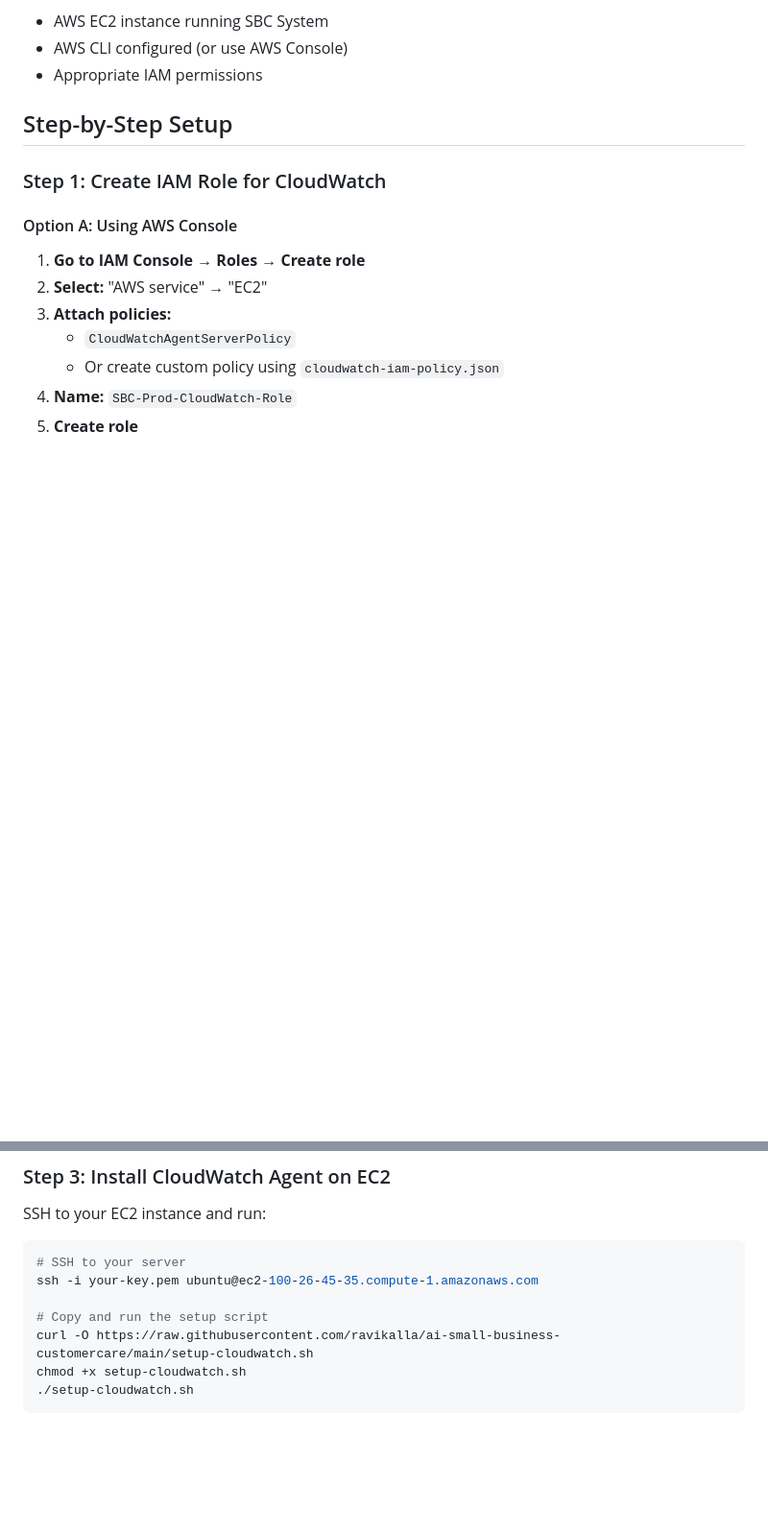
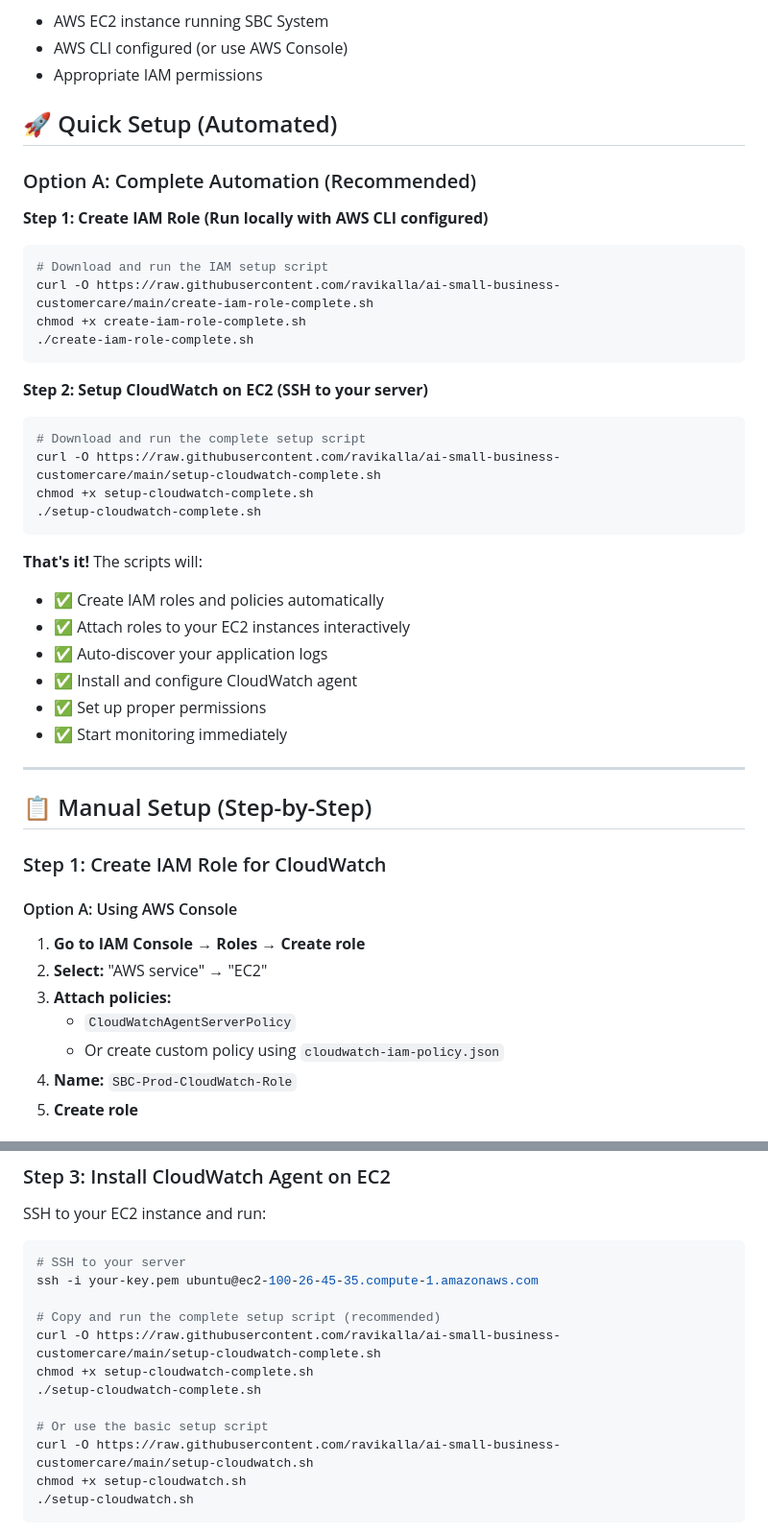
Before and after one commit to ravikalla/ai-small-business-customercare, a Markdown page: CLOUDWATCH_SETUP.md, 2 parts joined by grey strips. Shown at 96% size. GitHub-like rendering; blank space fills up the shorter version.

Commit message:
Update documentation with CloudWatch automation instructions
- Added Quick Setup section to CLOUDWATCH_SETUP.md with 2-command automation
- Updated README.md with CloudWatch Logging Setup section
- Documented the new automated scripts for easy setup
- Provided clear instructions for both local IAM setup and EC2 CloudWatch setup
- Added feature highlights and references to detailed documentation

🤖 Generated with [Claude Code](https://claude.ai/code)

Co-Authored-By: Ravi Kalla <ravi2523096+sbc@gmail.com>

````diff
--- a/CLOUDWATCH_SETUP.md
+++ b/CLOUDWATCH_SETUP.md
@@ -12,7 +12,37 @@ This guide sets up centralized logging for your Small Business Customer Care Sys
 - AWS CLI configured (or use AWS Console)
 - Appropriate IAM permissions
 
-## Step-by-Step Setup
+## 🚀 Quick Setup (Automated)
+
+### Option A: Complete Automation (Recommended)
+
+**Step 1: Create IAM Role (Run locally with AWS CLI configured)**
+```bash
+# Download and run the IAM setup script
+curl -O https://raw.githubusercontent.com/ravikalla/ai-small-business-customercare/main/create-iam-role-complete.sh
+chmod +x create-iam-role-complete.sh
+./create-iam-role-complete.sh
+```
+
+**Step 2: Setup CloudWatch on EC2 (SSH to your server)**
+```bash
+# Download and run the complete setup script
+curl -O https://raw.githubusercontent.com/ravikalla/ai-small-business-customercare/main/setup-cloudwatch-complete.sh
+chmod +x setup-cloudwatch-complete.sh
+./setup-cloudwatch-complete.sh
+```
+
+**That's it!** The scripts will:
+- ✅ Create IAM roles and policies automatically
+- ✅ Attach roles to your EC2 instances interactively
+- ✅ Auto-discover your application logs
+- ✅ Install and configure CloudWatch agent
+- ✅ Set up proper permissions
+- ✅ Start monitoring immediately
+
+---
+
+## 📋 Manual Setup (Step-by-Step)
 
 ### Step 1: Create IAM Role for CloudWatch
 
@@ -85,7 +115,12 @@ SSH to your EC2 instance and run:
 # SSH to your server
 ssh -i your-key.pem ubuntu@ec2-100-26-45-35.compute-1.amazonaws.com
 
-# Copy and run the setup script
+# Copy and run the complete setup script (recommended)
+curl -O https://raw.githubusercontent.com/ravikalla/ai-small-business-customercare/main/setup-cloudwatch-complete.sh
+chmod +x setup-cloudwatch-complete.sh
+./setup-cloudwatch-complete.sh
+
+# Or use the basic setup script
 curl -O https://raw.githubusercontent.com/ravikalla/ai-small-business-customercare/main/setup-cloudwatch.sh
 chmod +x setup-cloudwatch.sh
 ./setup-cloudwatch.sh
````
Also changed, not shown: README.md (+25 -1 lines).
